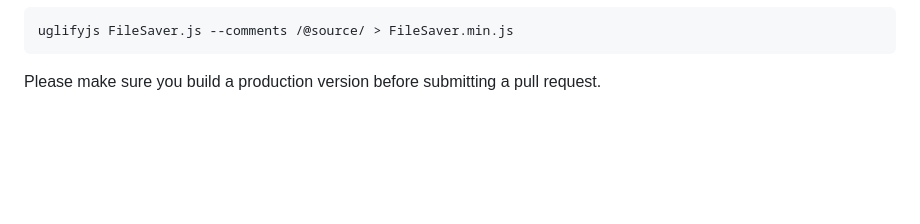
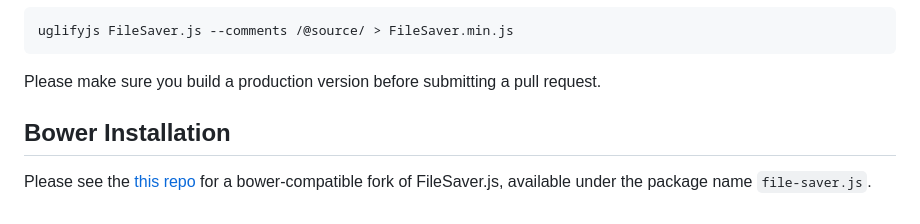
Before and after one commit to LaurunSmith/albino, a Markdown page: README.md, the part around the change. Drawn GitHub-style; blank space fills up the shorter version.

Commit message:
Add link to bower-compatible repo
[This comment](https://github.com/eligrey/FileSaver.js/issues/104#issuecomment-64328197) indicates a willingness to include a link to a bower-compatible fork of FileSaver.js. I created the fork so that I could install it using bower (via rails-assets.org) and wanted to share.

Based on [previous statements](https://github.com/eligrey/FileSaver.js/pull/109#issuecomment-65692833) about converting the package to semver, I've used a versioning system that reflects this package actual version. The version  I uploaded is 1.20150304.1. Going forward I plan to change the minor version when new versions are released, with the date they are released as the minor version.

For example, if a new version were released today, I would update the bower package to version `1.20150322.0`.

I know that you [tweeted](https://twitter.com/sephr/status/542978804441169920) a recommendation to use the patch version as the date, but since most package managers treat patch bumps as easy upgrade paths, the minor version seemed more appropriate.

````diff
--- a/README.md
+++ b/README.md
@@ -102,3 +102,8 @@ uglifyjs FileSaver.js --comments /@source/ > FileSaver.min.js
 ```
 
 Please make sure you build a production version before submitting a pull request.
+
+Bower Installation
+------------------
+
+Please see the [this repo](http://github.com/Teleborder/FileSaver.js) for a bower-compatible fork of FileSaver.js, available under the package name `file-saver.js`.
````
